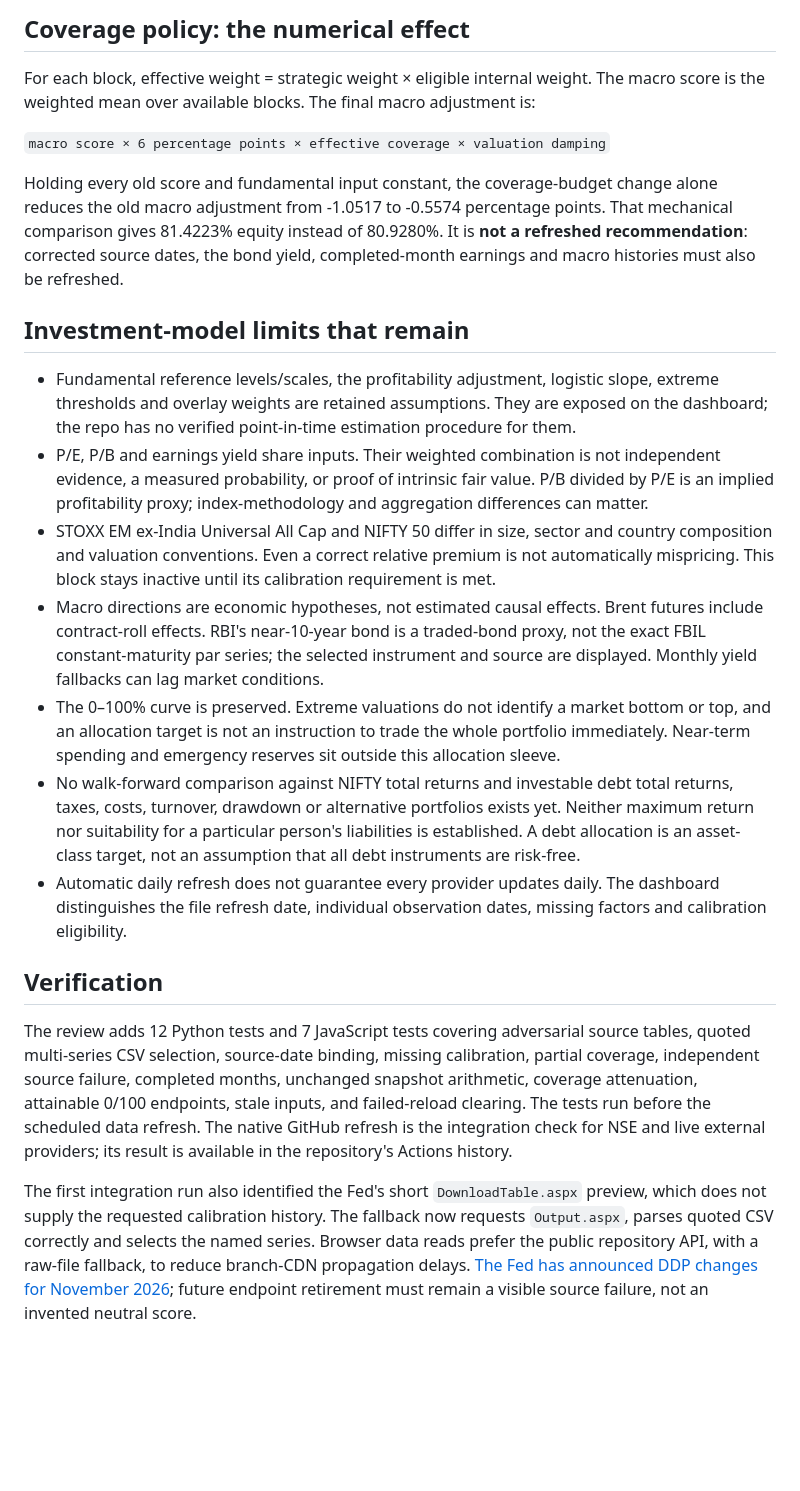
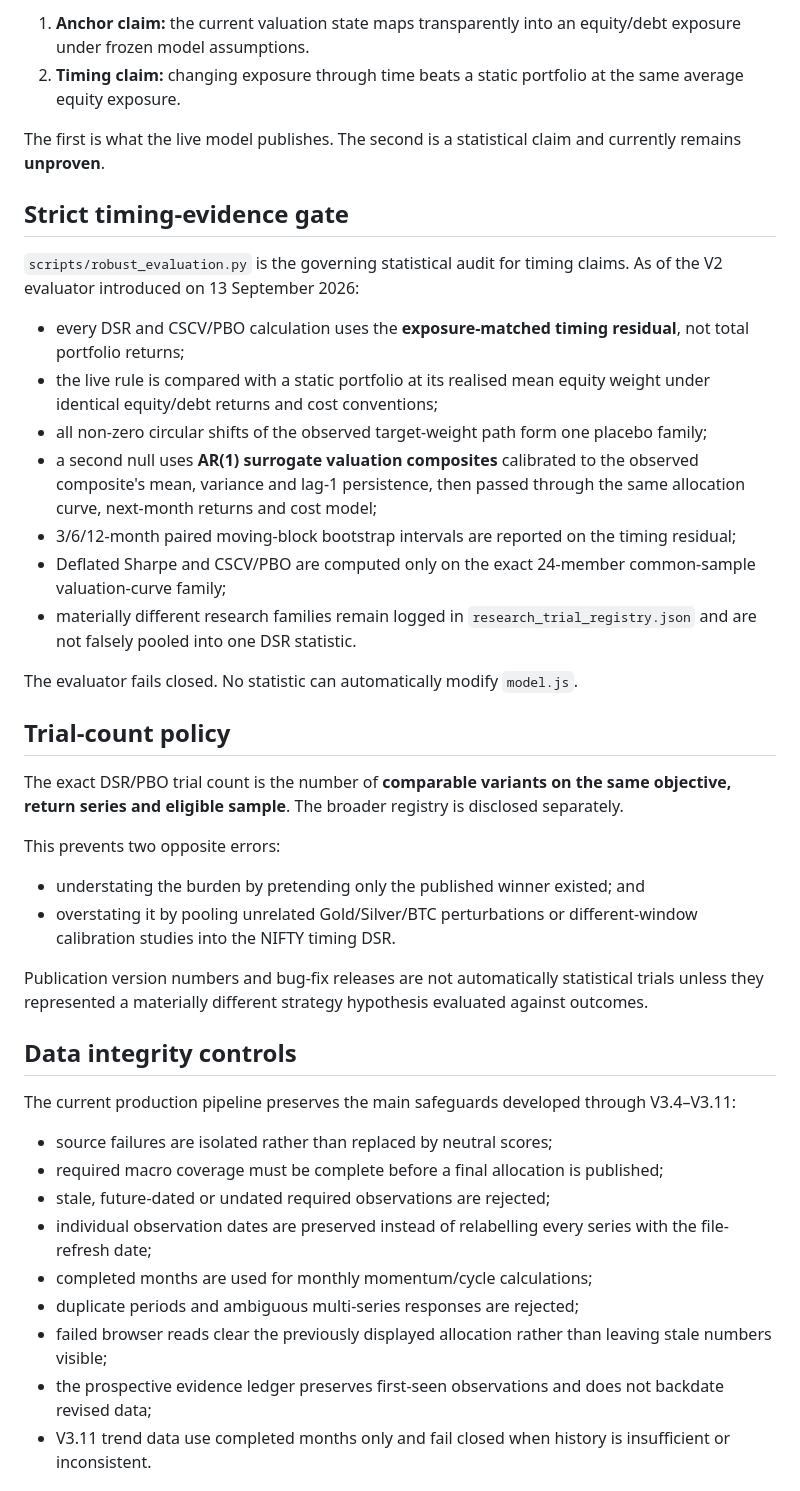
Before and after one commit to anuppaul007/anup-nifty-valuation, a Markdown page: AUDIT.md, the part around one of its changes. GitHub-like rendering; blank space fills up the shorter version.

Commit message:
docs: make AUDIT current for V3.11 and separate anchor from timing claim

```diff
--- a/AUDIT.md
+++ b/AUDIT.md
@@ -38,24 +24,45 @@ Primary checks: [STOXX factsheet](https://stoxx.com/index/swexiagv/?factsheet=tr
 
-## Coverage policy: the numerical effect
+1. **Anchor claim:** the current valuation state maps transparently into an equity/debt exposure under frozen model assumptions.
+2. **Timing claim:** changing exposure through time beats a static portfolio at the same average equity exposure.
 
-For each block, effective weight = strategic weight × eligible internal weight. The macro score is the weighted mean over available blocks. The final macro adjustment is:
+The first is what the live model publishes. The second is a statistical claim and currently remains **unproven**.
 
-`macro score × 6 percentage points × effective coverage × valuation damping`
+## Strict timing-evidence gate
 
-Holding every old score and fundamental input constant, the coverage-budget change alone reduces the old macro adjustment from -1.0517 to -0.5574 percentage points. That mechanical comparison gives 81.4223% equity instead of 80.9280%. It is **not a refreshed recommendation**: corrected source dates, the bond yield, completed-month earnings and macro histories must also be refreshed.
+`scripts/robust_evaluation.py` is the governing statistical audit for timing claims. As of the V2 evaluator introduced on 13 September 2026:
 
-## Investment-model limits that remain
+- every DSR and CSCV/PBO calculation uses the **exposure-matched timing residual**, not total portfolio returns;
+- the live rule is compared with a static portfolio at its realised mean equity weight under identical equity/debt returns and cost conventions;
+- all non-zero circular shifts of the observed target-weight path form one placebo family;
+- a second null uses **AR(1) surrogate valuation composites** calibrated to the observed composite's mean, variance and lag-1 persistence, then passed through the same allocation curve, next-month returns and cost model;
+- 3/6/12-month paired moving-block bootstrap intervals are reported on the timing residual;
+- Deflated Sharpe and CSCV/PBO are computed only on the exact 24-member common-sample valuation-curve family;
+- materially different research families remain logged in `research_trial_registry.json` and are not falsely pooled into one DSR statistic.
 
-- Fundamental reference levels/scales, the profitability adjustment, logistic slope, extreme thresholds and overlay weights are retained assumptions. They are exposed on the dashboard; the repo has no verified point-in-time estimation procedure for them.
-- P/E, P/B and earnings yield share inputs. Their weighted combination is not independent evidence, a measured probability, or proof of intrinsic fair value. P/B divided by P/E is an implied profitability proxy; index-methodology and aggregation differences can matter.
-- STOXX EM ex-India Universal All Cap and NIFTY 50 differ in size, sector and country composition and valuation conventions. Even a correct relative premium is not automatically mispricing. This block stays inactive until its calibration requirement is met.
-- Macro directions are economic hypotheses, not estimated causal effects. Brent futures include contract-roll effects. RBI's near-10-year bond is a traded-bond proxy, not the exact FBIL constant-maturity par series; the selected instrument and source are displayed. Monthly yield fallbacks can lag market conditions.
-- The 0–100% curve is preserved. Extreme valuations do not identify a market bottom or top, and an allocation target is not an instruction to trade the whole portfolio immediately. Near-term spending and emergency reserves sit outside this allocation sleeve.
-- No walk-forward comparison against NIFTY total returns and investable debt total returns, taxes, costs, turnover, drawdown or alternative portfolios exists yet. Neither maximum return nor suitability for a particular person's liabilities is established. A debt allocation is an asset-class target, not an assumption that all debt instruments are risk-free.
-- Automatic daily refresh does not guarantee every provider updates daily. The dashboard distinguishes the file refresh date, individual observation dates, missing factors and calibration eligibility.
+The evaluator fails closed. No statistic can automatically modify `model.js`.
 
-## Verification
+## Trial-count policy
 
-The review adds 12 Python tests and 7 JavaScript tests covering adversarial source tables, quoted multi-series CSV selection, source-date binding, missing calibration, partial coverage, independent source failure, completed months, unchanged snapshot arithmetic, coverage attenuation, attainable 0/100 endpoints, stale inputs, and failed-reload clearing. The tests run before the scheduled data refresh. The native GitHub refresh is the integration check for NSE and live external providers; its result is available in the repository's Actions history.
+The exact DSR/PBO trial count is the number of **comparable variants on the same objective, return series and eligible sample**. The broader registry is disclosed separately.
 
-The first integration run also identified the Fed's short `DownloadTable.aspx` preview, which does not supply the requested calibration history. The fallback now requests `Output.aspx`, parses quoted CSV correctly and selects the named series. Browser data reads prefer the public repository API, with a raw-file fallback, to reduce branch-CDN propagation delays. [The Fed has announced DDP changes for November 2026](https://www.federalreserve.gov/datadownload/Choose.aspx?rel=H41); future endpoint retirement must remain a visible source failure, not an invented neutral score.
+This prevents two opposite errors:
+
+- understating the burden by pretending only the published winner existed; and
+- overstating it by pooling unrelated Gold/Silver/BTC perturbations or different-window calibration studies into the NIFTY timing DSR.
+
+Publication version numbers and bug-fix releases are not automatically statistical trials unless they represented a materially different strategy hypothesis evaluated against outcomes.
+
+## Data integrity controls
+
+The current production pipeline preserves the main safeguards developed through V3.4–V3.11:
+
+- source failures are isolated rather than replaced by neutral scores;
+- required macro coverage must be complete before a final allocation is published;
+- stale, future-dated or undated required observations are rejected;
+- individual observation dates are preserved instead of relabelling every series with the file-refresh date;
+- completed months are used for monthly momentum/cycle calculations;
+- duplicate periods and ambiguous multi-series responses are rejected;
+- failed browser reads clear the previously displayed allocation rather than leaving stale numbers visible;
+- the prospective evidence ledger preserves first-seen observations and does not backdate revised data;
+- V3.11 trend data use completed months only and fail closed when history is insufficient or inconsistent.
+
```
Also changed, not shown: other parts of AUDIT.md (+45 -29 lines).
